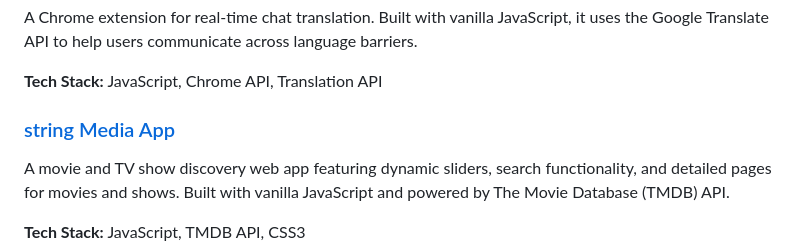
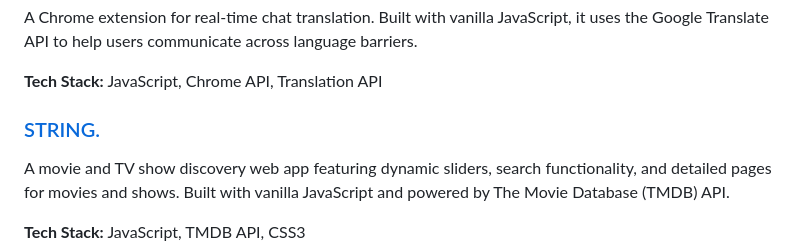
Before and after one commit to Karam-999/karam-999.github.io, a Markdown page: README.md, the part around the change. Drawn GitHub-style.

Commit message:
renamed project name from 'string Media App' to 'STRING.'

```diff
--- a/README.md
+++ b/README.md
@@ -34,7 +34,7 @@ A Chrome extension for real-time chat translation. Built with vanilla JavaScript
 
 **Tech Stack:** JavaScript, Chrome API, Translation API
 
-### [string Media App](https://github.com/Karam-999/string-the-media-app)
+### [STRING.](https://github.com/Karam-999/string-the-media-app)
 A movie and TV show discovery web app featuring dynamic sliders, search functionality, and detailed pages for movies and shows. Built with vanilla JavaScript and powered by The Movie Database (TMDB) API.
 
 **Tech Stack:** JavaScript, TMDB API, CSS3
```
